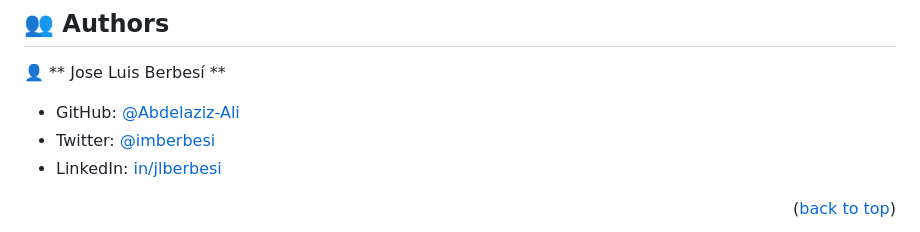
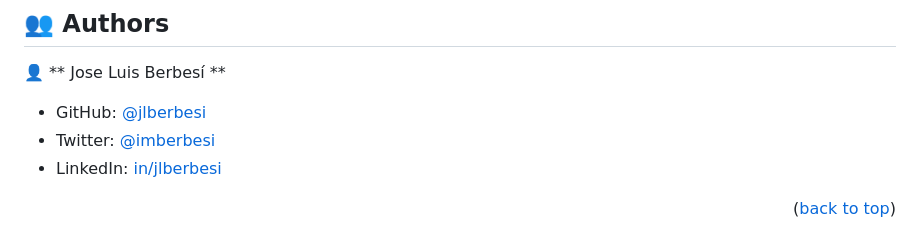
Before and after one commit to jlberbesi/Awesome_books, a Markdown page: README.md, the part around the change. Drawn GitHub-style.

```diff
--- a/README.md
+++ b/README.md
@@ -83,7 +83,7 @@ https://github.com/
 
 👤 ** Jose Luis Berbesí **
 
-- GitHub: [@Abdelaziz-Ali](https://github.com/)
+- GitHub: [@jlberbesi](https://github.com/)
 - Twitter: [@imberbesi](https://twitter.com/imberbesi)
 - LinkedIn: [in/jlberbesi](https://www.linkedin.com/in/jlberbesi)
 
```
